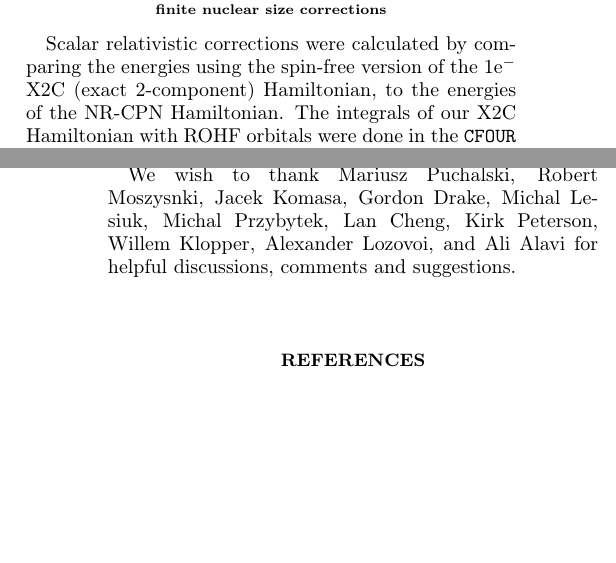
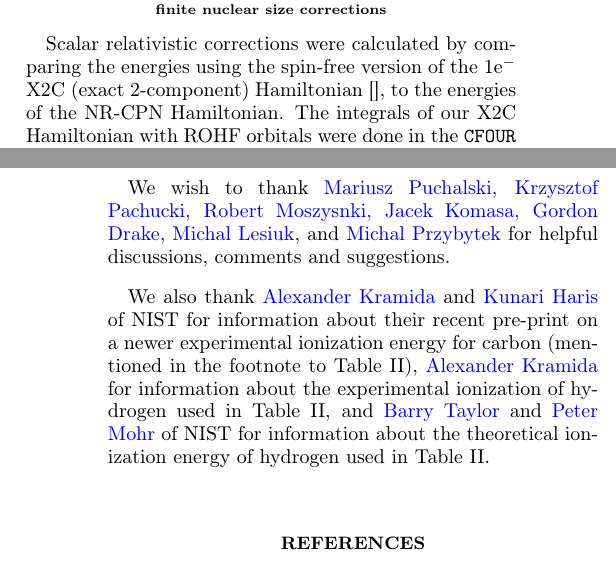
Before and after one commit to HPQC-LABS/Carbon, a LaTeX paper (main.tex): two parts of the columns of pages 4 and 5 of 5, joined at a grey line, cut so that both start at the same text, the shorter picture padded with empty space. Compiled offline with pdfLaTeX.

Commit message:
Updated up to end of 11 June from sharelatex.

```diff
--- a/main.tex
+++ b/main.tex
@@ -439,7 +439,7 @@
 
     \vspace{-3mm}
 
-    Scalar relativistic corrections were calculated by comparing the energies using the spin-free version of the 1e$^-$ X2C (exact 2-component) Hamiltonian, to the energies of the NR-CPN Hamiltonian. %The spin-free 1e$^-$ version of the X2C Hamiltonian is equivalent to infinite-order DKH.
+    Scalar relativistic corrections were calculated by comparing the energies using the spin-free version of the 1e$^-$ X2C (exact 2-component) Hamiltonian \cite{}, to the energies of the NR-CPN Hamiltonian. %The spin-free 1e$^-$ version of the X2C Hamiltonian is equivalent to infinite-order DKH.
     The integrals of our X2C Hamiltonian with ROHF orbitals were done in the $\tt{CFOUR}$ program, and were calculated at various levels of coupled cluster theory with the $\tt{MRCC}$ program \cite{MRCC}.
 
     Further scalar relativistic effects were included by adding the Breit and QED corrections
@@ -465,7 +465,13 @@
 
     \section{Acknowledgments}
 
-    We wish to thank Mariusz Puchalski, Robert Moszysnki, Jacek Komasa, Gordon Drake, Michal Lesiuk, Michal Przybytek, Lan Cheng, Kirk Peterson, Willem Klopper, Alexander Lozovoi, and Ali Alavi for helpful discussions, comments and suggestions.
+    We wish to thank {\color{blue} Mariusz Puchalski, Krzysztof Pachucki, Robert Moszysnki, Jacek Komasa, Gordon Drake, Michal Lesiuk}, and {\color{blue}Michal Przybytek} for helpful discussions, comments and suggestions.
+
+    \vspace{2mm}
+
+    We also thank {\color{blue}Alexander Kramida} and {\color{blue}Kunari Haris} of NIST for information about their recent pre-print on a newer experimental ionization energy for carbon (mentioned in the footnote to Table  \ref{tab:excitationEnergies}), {\color{blue} Alexander Kramida} for information about the experimental ionization of hydrogen used in Table   \ref{tab:excitationEnergies}, and {\color{blue} Barry Taylor} and {\color{blue} Peter Mohr} of NIST for information about the theoretical ionization energy of hydrogen used in Table   \ref{tab:excitationEnergies}.
+
+    %Lan Cheng, Kirk Peterson, Willem Klopper, Alexander Lozovoi, and Ali Alavi
 
     % Paul Ayers, Krzystof Szaliewicz, Sergiy Bubin, Cyrus Umrigar, Pablo Lopez-Rios, Richard Needs, Oleg Polyanski, Richard Dawes, Michael Bromley, David Ceperley, Peter Knowles, Sandeep Sharma, So Hirata, Piotr Peciuch, Jan Martin, Werner Kutzelnigg, Wenjian Liu, Grant Hill, Thom Dunning? Nortershauser? Csontos, David Tew, Willem Klopper, Zong-Chao Yan. NIST !!! Barry, Haris, Kramida! Sansonetti ? Pavenello, Babbush, Garnet Chan, Wiebe. Nikolaj Moll, Aspuru. George Booth, Robert Anderson. Frank Nesse, Jurgen Gauss. Nakatsuji. UBACHs !!!
 
```
